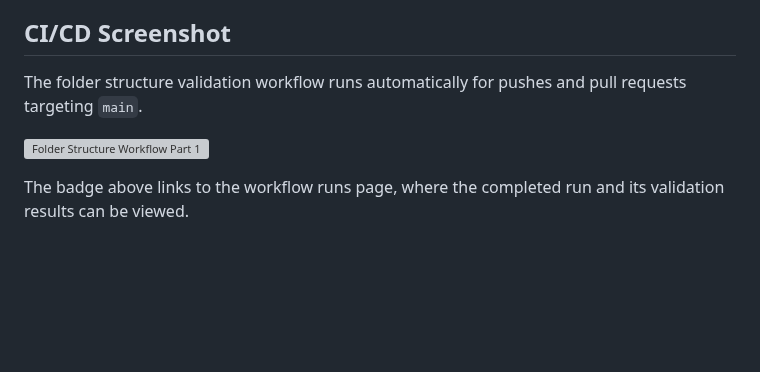
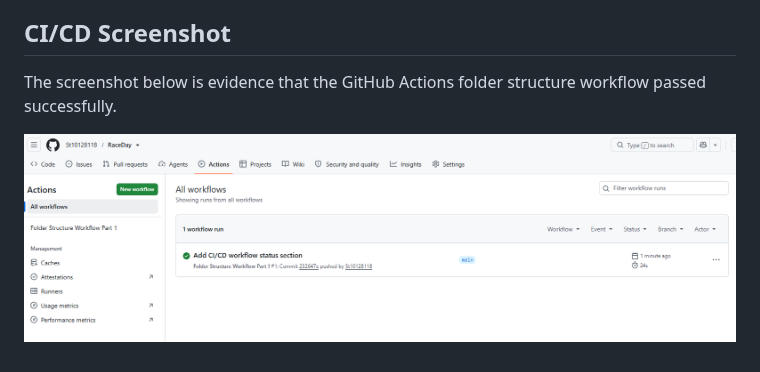
Before and after one commit to St10128118/RaceDay, a Markdown page: README.md, the part around the change. Rendered like a GitHub page; pictures changed too: docs/green check mark.png (added); blank space fills up the shorter version; grey boxes are pictures that could not be loaded.

Commit message:
Add passed workflow evidence to README

```diff
--- a/README.md
+++ b/README.md
@@ -14,8 +14,6 @@ Participants browse available events, enrol in a suitable category, manage their
 
 ## CI/CD Screenshot
 
-The folder structure validation workflow runs automatically for pushes and pull requests targeting `main`.
+The screenshot below is evidence that the GitHub Actions folder structure workflow passed successfully.
 
-[![Folder Structure Workflow Part 1](https://github.com/St10128118/RaceDay/actions/workflows/folder-structure-workflow-part1.yml/badge.svg)](https://github.com/St10128118/RaceDay/actions/workflows/folder-structure-workflow-part1.yml)
-
-The badge above links to the workflow runs page, where the completed run and its validation results can be viewed.
+![GitHub workflow passed](docs/green%20check%20mark.png)
```
